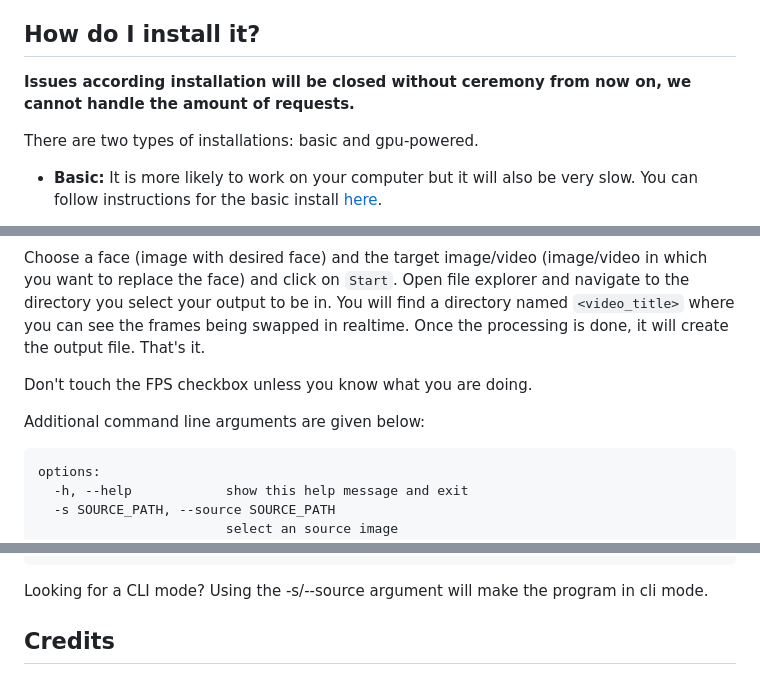
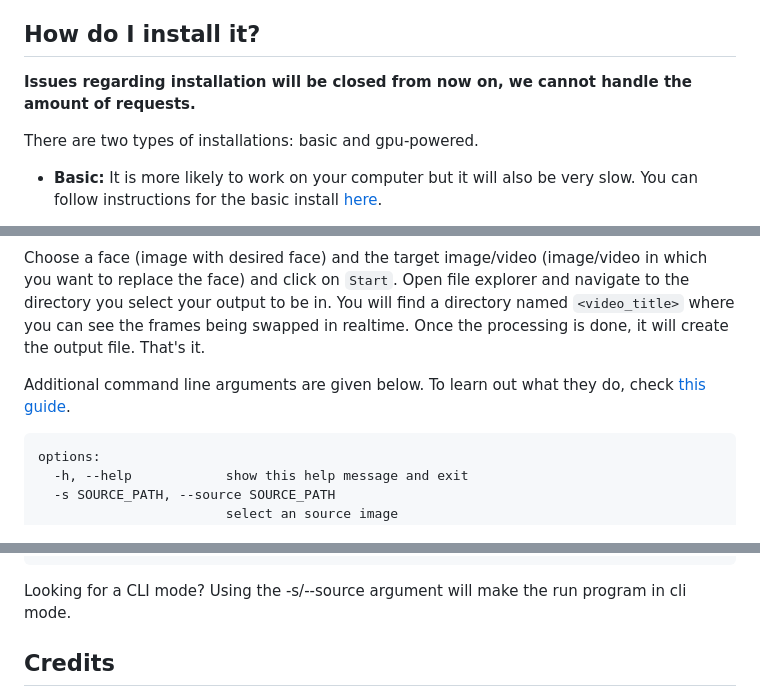
Before and after one commit to s0md3v/roop, a Markdown page: README.md, 3 parts joined by grey strips. GitHub-like rendering.

Commit message:
fix spelling

````diff
--- a/README.md
+++ b/README.md
@@ -13,7 +13,7 @@ Users of this software are expected to use this software responsibly while abidi
 
 ## How do I install it?
 
-**Issues according installation will be closed without ceremony from now on, we cannot handle the amount of requests.**
+**Issues regarding installation will be closed from now on, we cannot handle the amount of requests.**
 
 There are two types of installations: basic and gpu-powered.
 
@@ -29,9 +29,7 @@ Executing `python run.py` command will launch this window:
 
 Choose a face (image with desired face) and the target image/video (image/video in which you want to replace the face) and click on `Start`. Open file explorer and navigate to the directory you select your output to be in. You will find a directory named `<video_title>` where you can see the frames being swapped in realtime. Once the processing is done, it will create the output file. That's it.
 
-Don't touch the FPS checkbox unless you know what you are doing.
-
-Additional command line arguments are given below:
+Additional command line arguments are given below. To learn out what they do, check [this guide](https://github.com/s0md3v/roop/wiki/Advanced-Options).
 
 ```
 options:
@@ -61,7 +59,7 @@ options:
   -v, --version         show program's version number and exit
 ```
 
-Looking for a CLI mode? Using the -s/--source argument will make the program in cli mode.
+Looking for a CLI mode? Using the -s/--source argument will make the run program in cli mode.
 
 ## Credits
 - [henryruhs](https://github.com/henryruhs): for being an irreplaceable contributor to the project
````
